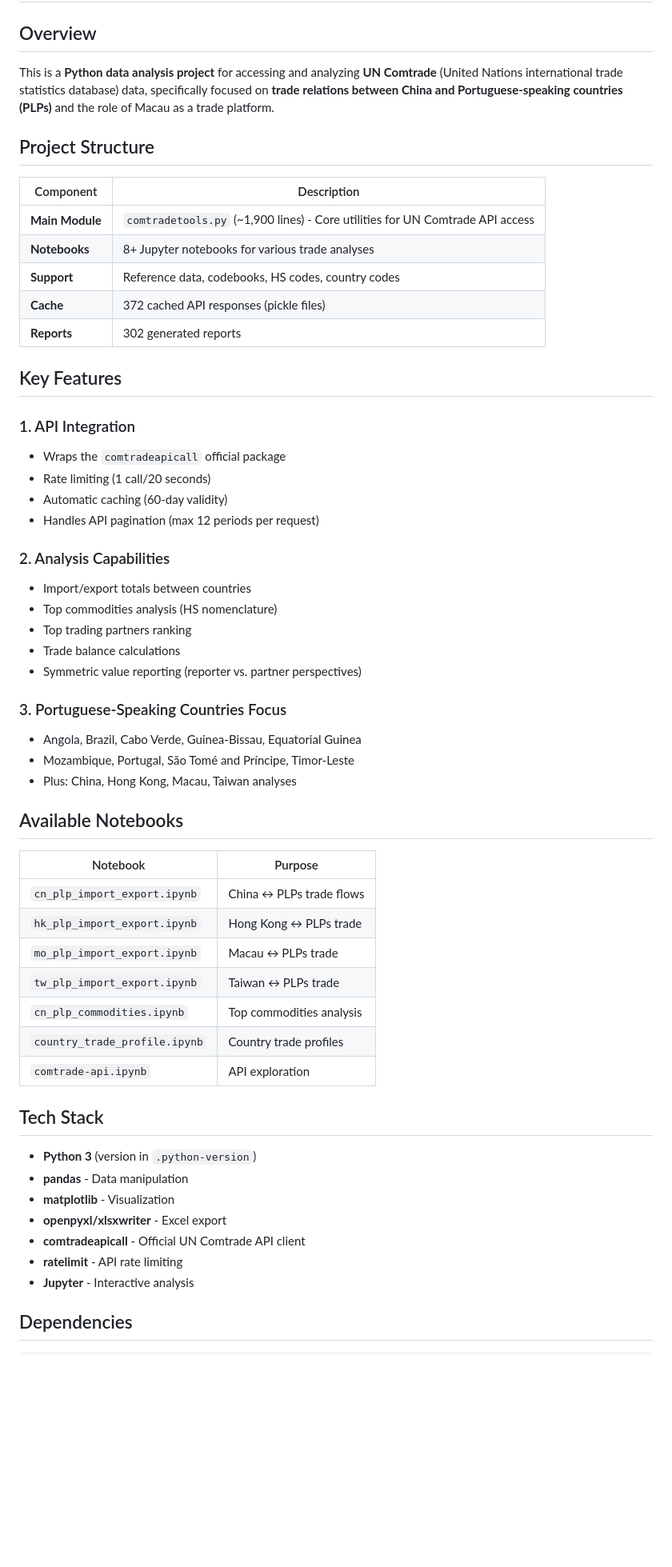
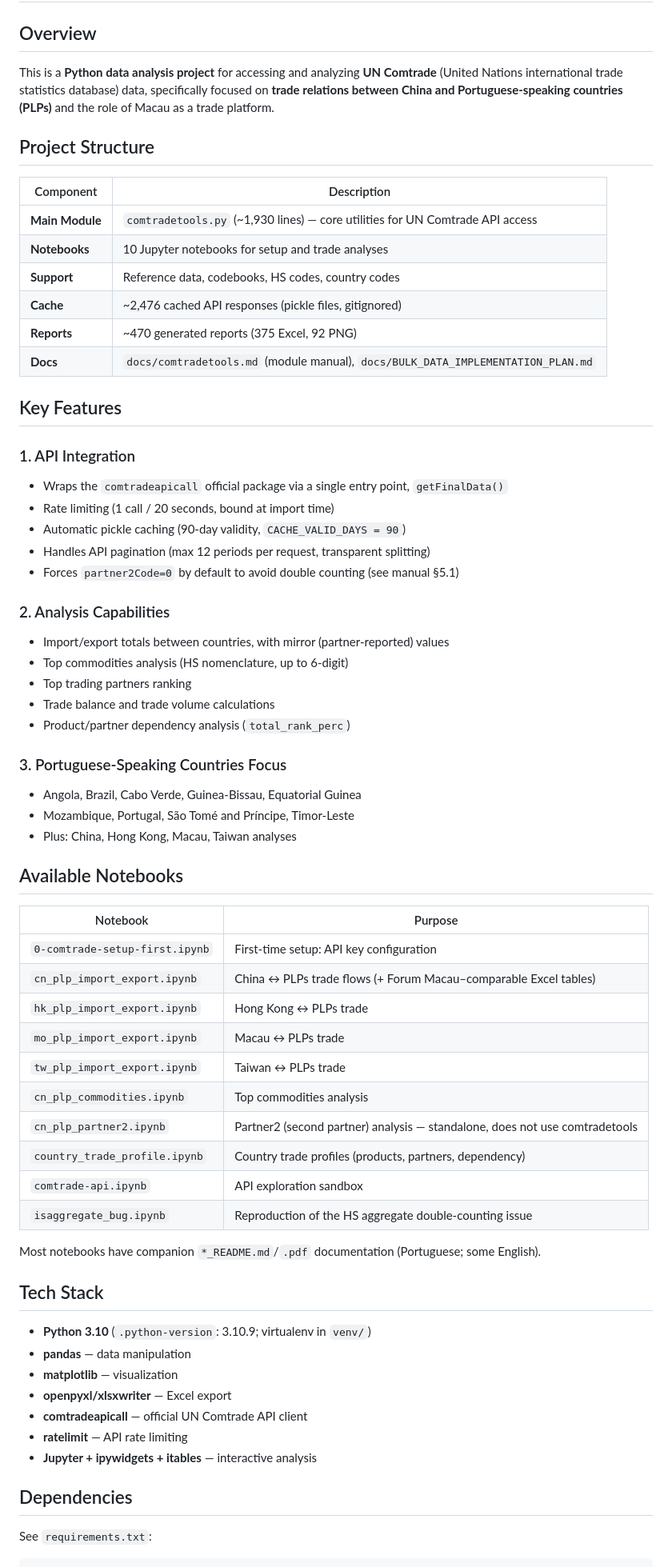
Before and after one commit to joaquimrcarvalho/cipf-comtrade, a Markdown page: PROJECT_ANALYSIS.md, the part around one of its changes. Shown at 80% size. Rendered like a GitHub page; blank space fills up the shorter version.

````diff
--- a/PROJECT_ANALYSIS.md
+++ b/PROJECT_ANALYSIS.md
@@ -2,32 +2,37 @@
 
 ## Overview
 
-This is a **Python data analysis project** for accessing and analyzing **UN Comtrade** (United Nations international trade statistics database) data, specifically focused on **trade relations between China and Portuguese-speaking countries (PLPs)** and the role of Macau as a trade platform.
+This is a **Python data analysis project** for accessing and analyzing **UN Comtrade**
+(United Nations international trade statistics database) data, specifically focused on
+**trade relations between China and Portuguese-speaking countries (PLPs)** and the role
+of Macau as a trade platform.
 
 ## Project Structure
 
 | Component | Description |
 |-----------|-------------|
-| **Main Module** | `comtradetools.py` (~1,900 lines) - Core utilities for UN Comtrade API access |
-| **Notebooks** | 8+ Jupyter notebooks for various trade analyses |
+| **Main Module** | `comtradetools.py` (~1,930 lines) — core utilities for UN Comtrade API access |
+| **Notebooks** | 10 Jupyter notebooks for setup and trade analyses |
 | **Support** | Reference data, codebooks, HS codes, country codes |
-| **Cache** | 372 cached API responses (pickle files) |
-| **Reports** | 302 generated reports |
+| **Cache** | ~2,476 cached API responses (pickle files, gitignored) |
+| **Reports** | ~470 generated reports (375 Excel, 92 PNG) |
+| **Docs** | `docs/comtradetools.md` (module manual), `docs/BULK_DATA_IMPLEMENTATION_PLAN.md` |
 
 ## Key Features
 
 ### 1. API Integration
-- Wraps the `comtradeapicall` official package
-- Rate limiting (1 call/20 seconds)
-- Automatic caching (60-day validity)
-- Handles API pagination (max 12 periods per request)
+- Wraps the `comtradeapicall` official package via a single entry point, `getFinalData()`
+- Rate limiting (1 call / 20 seconds, bound at import time)
+- Automatic pickle caching (90-day validity, `CACHE_VALID_DAYS = 90`)
+- Handles API pagination (max 12 periods per request, transparent splitting)
+- Forces `partner2Code=0` by default to avoid double counting (see manual §5.1)
 
 ### 2. Analysis Capabilities
-- Import/export totals between countries
-- Top commodities analysis (HS nomenclature)
+- Import/export totals between countries, with mirror (partner-reported) values
+- Top commodities analysis (HS nomenclature, up to 6-digit)
 - Top trading partners ranking
-- Trade balance calculations
-- Symmetric value reporting (reporter vs. partner perspectives)
+- Trade balance and trade volume calculations
+- Product/partner dependency analysis (`total_rank_perc`)
 
 ### 3. Portuguese-Speaking Countries Focus
 - Angola, Brazil, Cabo Verde, Guinea-Bissau, Equatorial Guinea
@@ -38,24 +43,31 @@ This is a **Python data analysis project** for accessing and analyzing **UN Comt
 
 | Notebook | Purpose |
 |----------|---------|
-| `cn_plp_import_export.ipynb` | China ↔ PLPs trade flows |
+| `0-comtrade-setup-first.ipynb` | First-time setup: API key configuration |
+| `cn_plp_import_export.ipynb` | China ↔ PLPs trade flows (+ Forum Macau–comparable Excel tables) |
 | `hk_plp_import_export.ipynb` | Hong Kong ↔ PLPs trade |
 | `mo_plp_import_export.ipynb` | Macau ↔ PLPs trade |
 | `tw_plp_import_export.ipynb` | Taiwan ↔ PLPs trade |
 | `cn_plp_commodities.ipynb` | Top commodities analysis |
-| `country_trade_profile.ipynb` | Country trade profiles |
-| `comtrade-api.ipynb` | API exploration |
+| `cn_plp_partner2.ipynb` | Partner2 (second partner) analysis — standalone, does not use comtradetools |
+| `country_trade_profile.ipynb` | Country trade profiles (products, partners, dependency) |
+| `comtrade-api.ipynb` | API exploration sandbox |
+| `isaggregate_bug.ipynb` | Reproduction of the HS aggregate double-counting issue |
+
+Most notebooks have companion `*_README.md`/`.pdf` documentation (Portuguese; some English).
 
 ## Tech Stack
 
-- **Python 3** (version in `.python-version`)
-- **pandas** - Data manipulation
-- **matplotlib** - Visualization
-- **openpyxl/xlsxwriter** - Excel export
-- **comtradeapicall** - Official UN Comtrade API client
-- **ratelimit** - API rate limiting
-- **Jupyter** - Interactive analysis
+- **Python 3.10** (`.python-version`: 3.10.9; virtualenv in `venv/`)
+- **pandas** — data manipulation
+- **matplotlib** — visualization
+- **openpyxl/xlsxwriter** — Excel export
+- **comtradeapicall** — official UN Comtrade API client
+- **ratelimit** — API rate limiting
+- **Jupyter + ipywidgets + itables** — interactive analysis
 
 ## Dependencies
 
+See `requirements.txt`:
+
 ```
````
Also changed, not shown: other parts of PROJECT_ANALYSIS.md (+32 -29 lines), AGENTS.md (added, +108 -0 lines), docs/comtradetools.md (added, +418 -0 lines).
